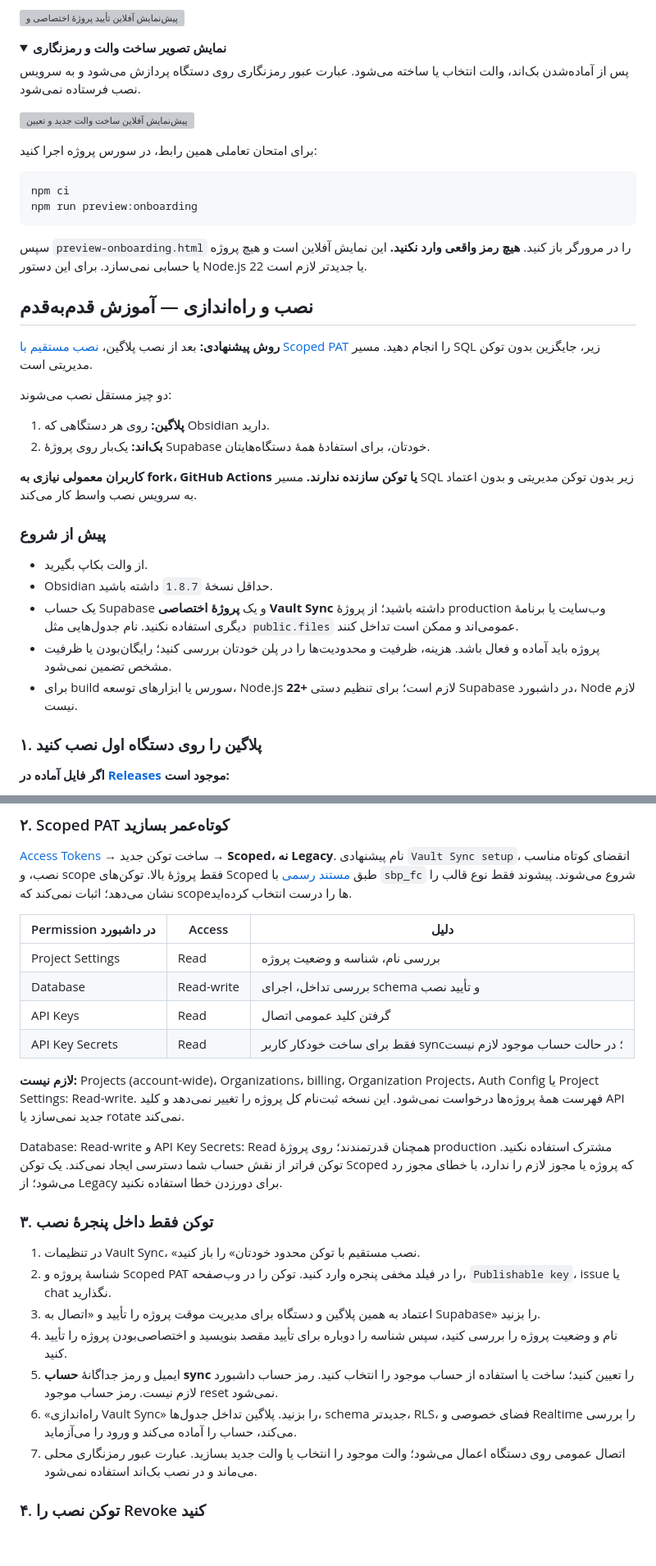
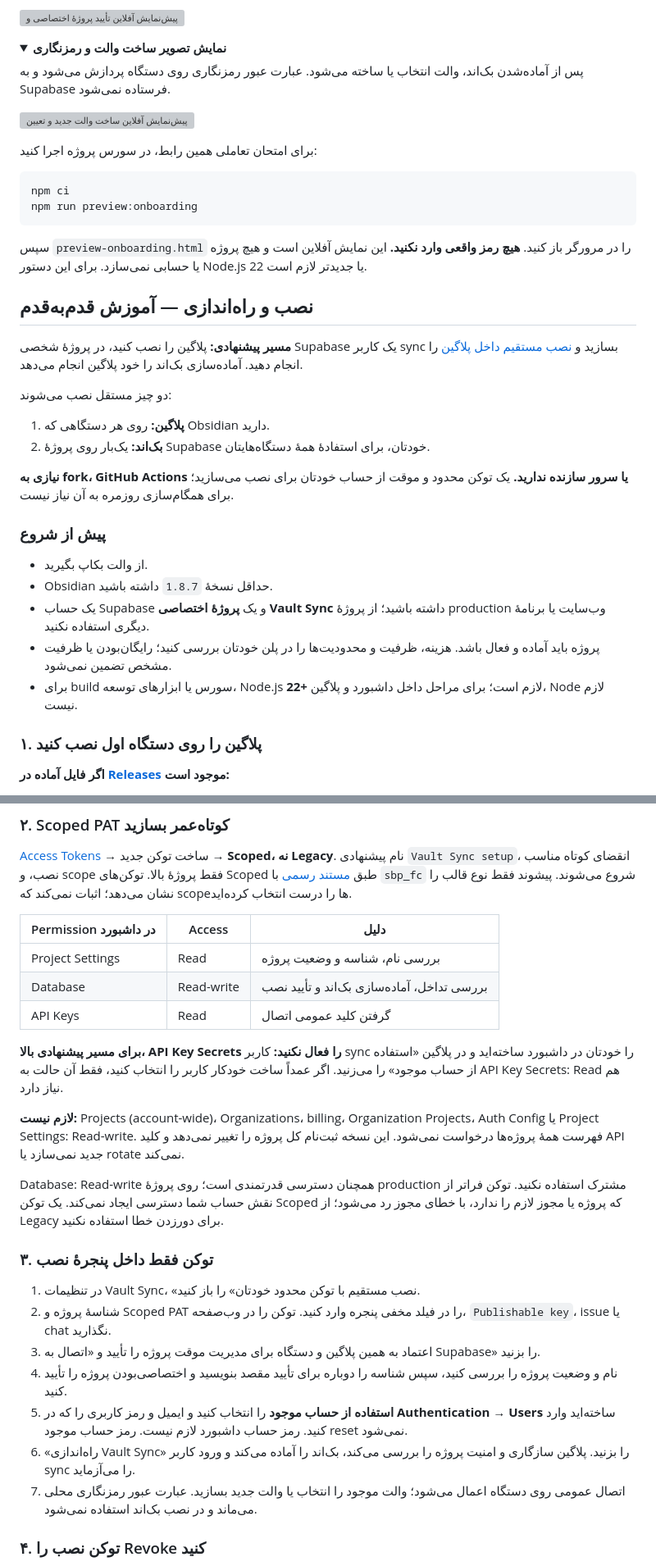
Before and after one commit to Ali-Nourix/Obsidian-Valut-Sync, a Markdown page: README.md, 2 parts joined by grey strips. Shown at 82% size. Drawn GitHub-style; folded sections open; blank space fills up the shorter version; grey boxes are pictures that could not be loaded.

```diff
--- a/README.md
+++ b/README.md
@@ -60,7 +60,7 @@ Vault Sync یک پلاگین Obsidian است که یک والت را بین دس
 <details>
 <summary><strong>نمایش تصویر ساخت والت و رمزنگاری</strong></summary>
 
-پس از آماده‌شدن بک‌اند، والت انتخاب یا ساخته می‌شود. عبارت عبور رمزنگاری روی دستگاه پردازش می‌شود و به سرویس نصب فرستاده نمی‌شود.
+پس از آماده‌شدن بک‌اند، والت انتخاب یا ساخته می‌شود. عبارت عبور رمزنگاری روی دستگاه پردازش می‌شود و به Supabase فرستاده نمی‌شود.
 
 ![پیش‌نمایش آفلاین ساخت والت جدید و تعیین عبارت عبور رمزنگاری سرتاسری](docs/images/setup-encryption.svg)
 
@@ -79,22 +79,22 @@ npm run preview:onboarding
 
 ## نصب و راه‌اندازی — آموزش قدم‌به‌قدم
 
-**روش پیشنهادی:** بعد از نصب پلاگین، [نصب مستقیم با Scoped PAT](#automatic-setup) را انجام دهید. مسیر SQL زیر، جایگزین بدون توکن مدیریتی است.
+**مسیر پیشنهادی:** پلاگین را نصب کنید، در پروژهٔ شخصی Supabase یک کاربر sync بسازید و [نصب مستقیم داخل پلاگین](#automatic-setup) را انجام دهید. آماده‌سازی بک‌اند را خود پلاگین انجام می‌دهد.
 
 دو چیز مستقل نصب می‌شوند:
 
 1. **پلاگین:** روی هر دستگاهی که Obsidian دارید.
 2. **بک‌اند:** یک‌بار روی پروژهٔ Supabase خودتان، برای استفادهٔ همهٔ دستگاه‌هایتان.
 
-**کاربران معمولی نیازی به fork، GitHub Actions یا توکن سازنده ندارند.** مسیر SQL زیر بدون توکن مدیریتی و بدون اعتماد به سرویس نصب واسط کار می‌کند.
+**نیازی به fork، GitHub Actions یا سرور سازنده ندارید.** یک توکن محدود و موقت از حساب خودتان برای نصب می‌سازید؛ برای همگام‌سازی روزمره به آن نیاز نیست.
 
 ### پیش از شروع
 
 - از والت بکاپ بگیرید.
 - Obsidian حداقل نسخهٔ `1.8.7` داشته باشید.
-- یک حساب Supabase و یک **پروژهٔ اختصاصی Vault Sync** داشته باشید؛ از پروژهٔ production وب‌سایت یا برنامهٔ دیگری استفاده نکنید. نام جدول‌هایی مثل `public.files` عمومی‌اند و ممکن است تداخل کنند.
+- یک حساب Supabase و یک **پروژهٔ اختصاصی Vault Sync** داشته باشید؛ از پروژهٔ production وب‌سایت یا برنامهٔ دیگری استفاده نکنید.
 - پروژه باید آماده و فعال باشد. هزینه، ظرفیت و محدودیت‌ها را در پلن خودتان بررسی کنید؛ رایگان‌بودن یا ظرفیت مشخص تضمین نمی‌شود.
-- برای build سورس یا ابزارهای توسعه، Node.js **22+** لازم است؛ برای تنظیم دستی Supabase در داشبورد، Node لازم نیست.
+- برای build سورس یا ابزارهای توسعه، Node.js **22+** لازم است؛ برای مراحل داخل داشبورد و پلاگین، Node لازم نیست.
 
 ### ۱. پلاگین را روی دستگاه اول نصب کنید
 
@@ -208,13 +206,15 @@ SQL را دوباره اجرا نکنید، پروژهٔ دیگری نسازید
 | Permission در داشبورد | Access | دلیل |
 | --- | --- | --- |
 | Project Settings | Read | بررسی نام، شناسه و وضعیت پروژه |
-| Database | Read-write | بررسی تداخل، اجرای schema و تأیید نصب |
+| Database | Read-write | بررسی تداخل، آماده‌سازی بک‌اند و تأیید نصب |
 | API Keys | Read | گرفتن کلید عمومی اتصال |
-| API Key Secrets | Read | فقط برای ساخت خودکار کاربر sync؛ در حالت حساب موجود لازم نیست |
+
+
+**برای مسیر پیشنهادی بالا، API Key Secrets را فعال نکنید:** کاربر sync را خودتان در داشبورد ساخته‌اید و در پلاگین «استفاده از حساب موجود» را می‌زنید. اگر عمداً ساخت خودکار کاربر را انتخاب کنید، فقط آن حالت به API Key Secrets: Read هم نیاز دارد.
 
 **لازم نیست:** Projects (account-wide)، Organizations، billing، Organization Projects، Auth Config یا Project Settings: Read-write. فهرست همهٔ پروژه‌ها درخواست نمی‌شود. این نسخه ثبت‌نام کل پروژه را تغییر نمی‌دهد و کلید API جدید نمی‌سازد یا rotate نمی‌کند.
 
-Database: Read-write و API Key Secrets: Read همچنان قدرتمندند؛ روی پروژهٔ production مشترک استفاده نکنید. توکن فراتر از نقش حساب شما دسترسی ایجاد نمی‌کند. یک توکن Scoped که پروژه یا مجوز لازم را ندارد، با خطای مجوز رد می‌شود؛ از Legacy برای دورزدن خطا استفاده نکنید.
+Database: Read-write همچنان دسترسی قدرتمندی است؛ روی پروژهٔ production مشترک استفاده نکنید. توکن فراتر از نقش حساب شما دسترسی ایجاد نمی‌کند. یک توکن Scoped که پروژه یا مجوز لازم را ندارد، با خطای مجوز رد می‌شود؛ از Legacy برای دورزدن خطا استفاده نکنید.
 
 ### ۳. توکن فقط داخل پنجرهٔ نصب
 
@@ -222,8 +222,8 @@ Database: Read-write و API Key Secrets: Read همچنان قدرتمندند؛
 2. شناسهٔ پروژه و Scoped PAT را در فیلد مخفی پنجره وارد کنید. توکن را در وب‌صفحه، `Publishable key`، issue یا chat نگذارید.
 3. اعتماد به همین پلاگین و دستگاه برای مدیریت موقت پروژه را تأیید و «اتصال به Supabase» را بزنید.
 4. نام و وضعیت پروژه را بررسی کنید، سپس شناسه را دوباره برای تأیید مقصد بنویسید و اختصاصی‌بودن پروژه را تأیید کنید.
-5. ایمیل و رمز جداگانهٔ **حساب sync** را تعیین کنید؛ ساخت یا استفاده از حساب موجود را انتخاب کنید. رمز حساب داشبورد لازم نیست. رمز حساب موجود reset نمی‌شود.
-6. «راه‌اندازی Vault Sync» را بزنید. پلاگین تداخل جدول‌ها، schema جدیدتر، RLS، فضای خصوصی و Realtime را بررسی می‌کند، حساب را آماده می‌کند و ورود را می‌آزماید.
+5. **استفاده از حساب موجود** را انتخاب کنید و ایمیل و رمز کاربری را که در **Authentication → Users** ساخته‌اید وارد کنید. رمز حساب داشبورد لازم نیست. رمز حساب موجود reset نمی‌شود.
+6. «راه‌اندازی Vault Sync» را بزنید. پلاگین سازگاری و امنیت پروژه را بررسی می‌کند، بک‌اند را آماده می‌کند و ورود کاربر sync را می‌آزماید.
 7. اتصال عمومی روی دستگاه اعمال می‌شود؛ والت موجود را انتخاب یا والت جدید بسازید. عبارت عبور رمزنگاری محلی می‌ماند و در نصب بک‌اند استفاده نمی‌شود.
 
 ### ۴. توکن نصب را Revoke کنید
```
Also changed, not shown: other parts of README.md (+29 -31 lines).
